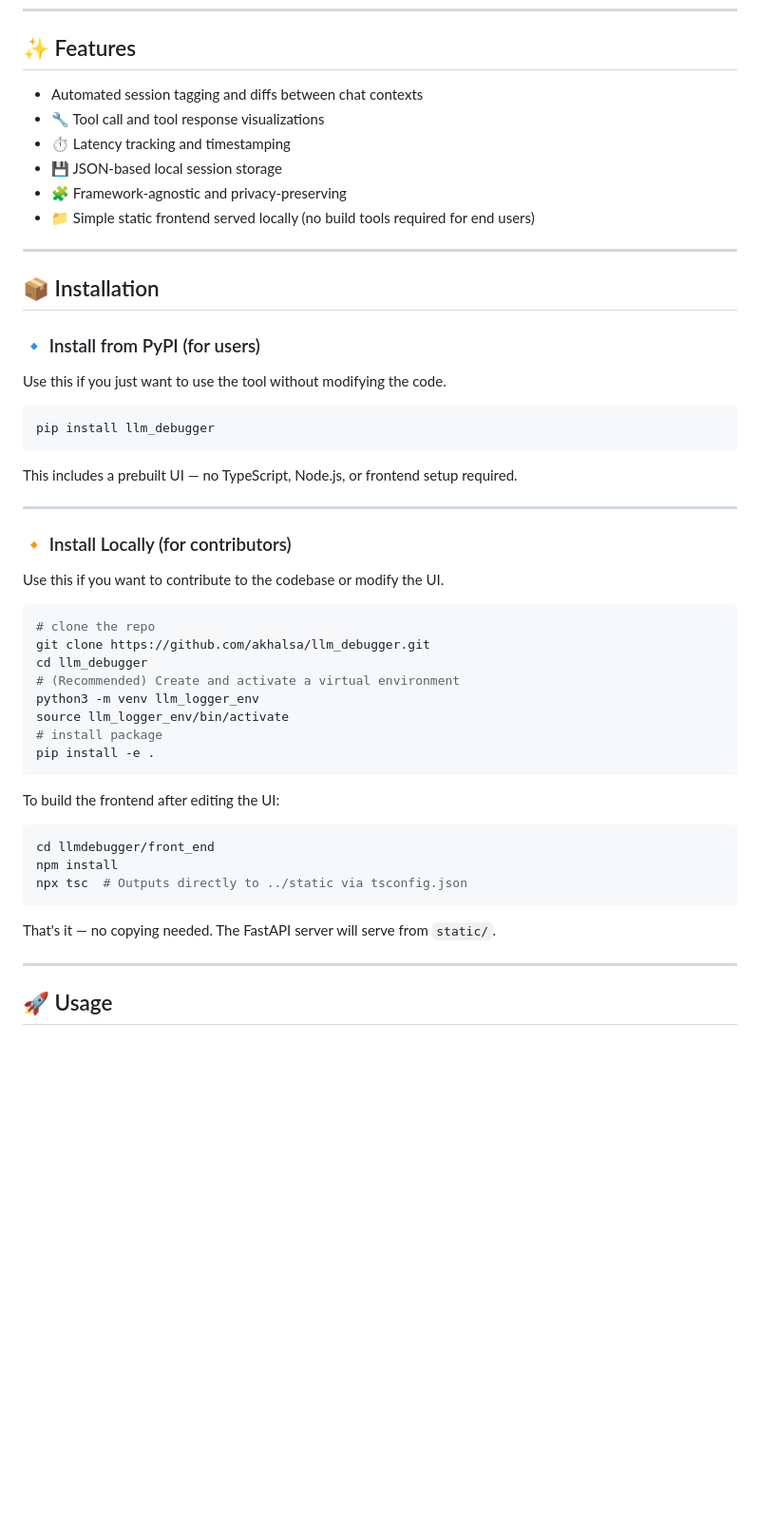
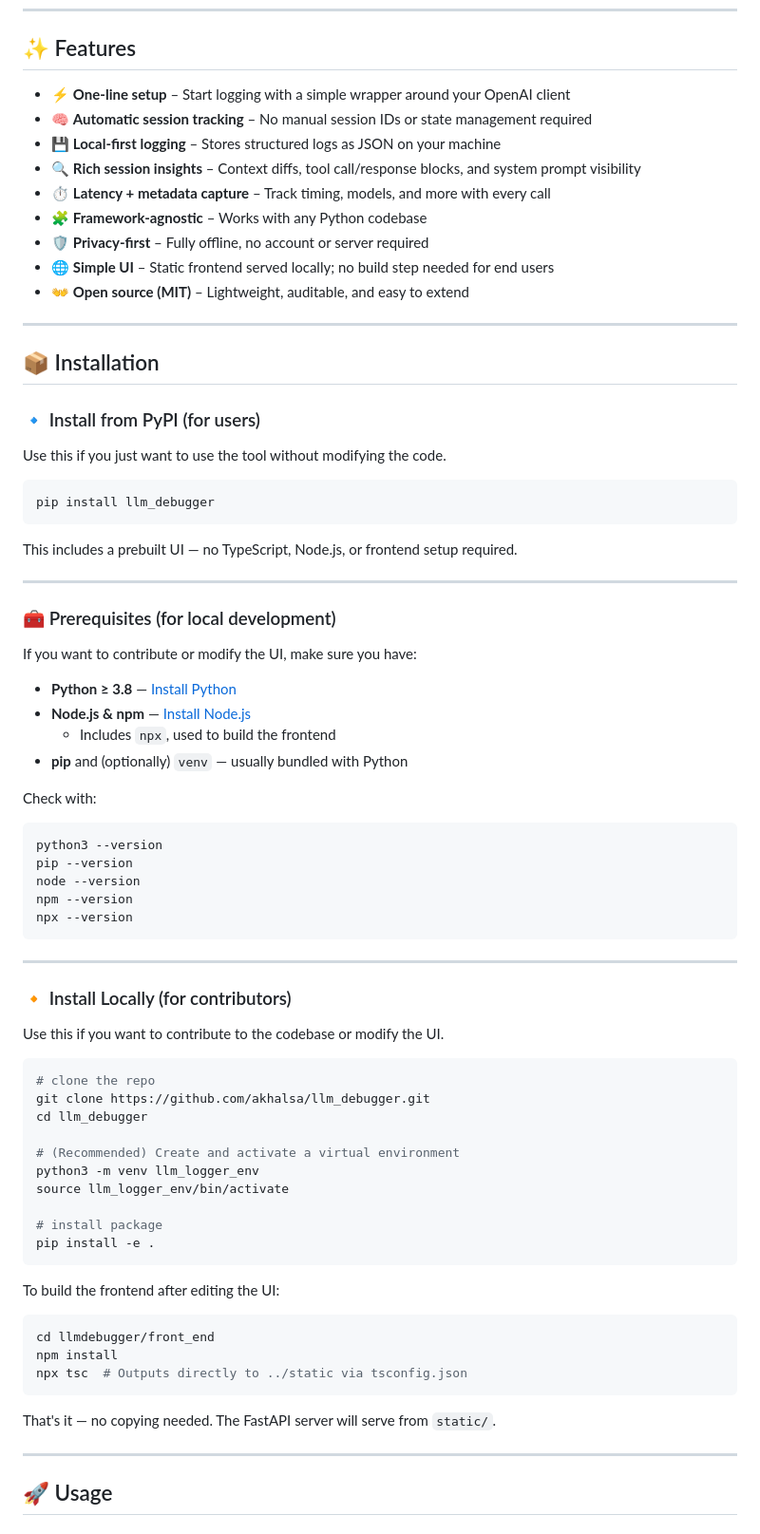
Before and after one commit to akhalsa/llm_debugger, a Markdown page: README.md, the part around the change printed below. Shown: that part at 95% size. GitHub-like rendering; blank space fills up the shorter version.

Commit message:
readme improvements

````diff
--- a/README.md
+++ b/README.md
@@ -14,15 +14,17 @@ Ideal for developers building agent workflows, chat interfaces, or prompt-based
 
 ## ✨ Features
 
-- Automated session tagging and diffs between chat contexts
-- 🔧 Tool call and tool response visualizations
-- ⏱️ Latency tracking and timestamping
-- 💾 JSON-based local session storage
-- 🧩 Framework-agnostic and privacy-preserving
-- 📁 Simple static frontend served locally (no build tools required for end users)
+- ⚡ **One-line setup** – Start logging with a simple wrapper around your OpenAI client
+- 🧠 **Automatic session tracking** – No manual session IDs or state management required
+- 💾 **Local-first logging** – Stores structured logs as JSON on your machine
+- 🔍 **Rich session insights** – Context diffs, tool call/response blocks, and system prompt visibility
+- ⏱️ **Latency + metadata capture** – Track timing, models, and more with every call
+- 🧩 **Framework-agnostic** – Works with any Python codebase
+- 🛡️ **Privacy-first** – Fully offline, no account or server required
+- 🌐 **Simple UI** – Static frontend served locally; no build step needed for end users
+- 👐 **Open source (MIT)** – Lightweight, auditable, and easy to extend
 
 ---
-
 ## 📦 Installation
 
 ### 🔹 Install from PyPI (for users)
@@ -37,6 +39,27 @@ This includes a prebuilt UI — no TypeScript, Node.js, or frontend setup requir
 
 ---
 
+### 🧰 Prerequisites (for local development)
+
+If you want to contribute or modify the UI, make sure you have:
+
+- **Python ≥ 3.8** — [Install Python](https://www.python.org/downloads/)
+- **Node.js & npm** — [Install Node.js](https://nodejs.org/)
+  - Includes `npx`, used to build the frontend
+- **pip** and (optionally) `venv` — usually bundled with Python
+
+Check with:
+
+```bash
+python3 --version
+pip --version
+node --version
+npm --version
+npx --version
+```
+
+---
+
 ### 🔸 Install Locally (for contributors)
 
 Use this if you want to contribute to the codebase or modify the UI.
@@ -45,9 +68,11 @@ Use this if you want to contribute to the codebase or modify the UI.
 # clone the repo
 git clone https://github.com/akhalsa/llm_debugger.git
 cd llm_debugger
+
 # (Recommended) Create and activate a virtual environment
 python3 -m venv llm_logger_env
 source llm_logger_env/bin/activate
+
 # install package
 pip install -e .
 ```
@@ -63,7 +88,6 @@ npx tsc  # Outputs directly to ../static via tsconfig.json
 That's it — no copying needed. The FastAPI server will serve from `static/`.
 
 ---
-
 
 ## 🚀 Usage
 
````
Also changed, not shown: other parts of README.md (+1 -1 lines).
